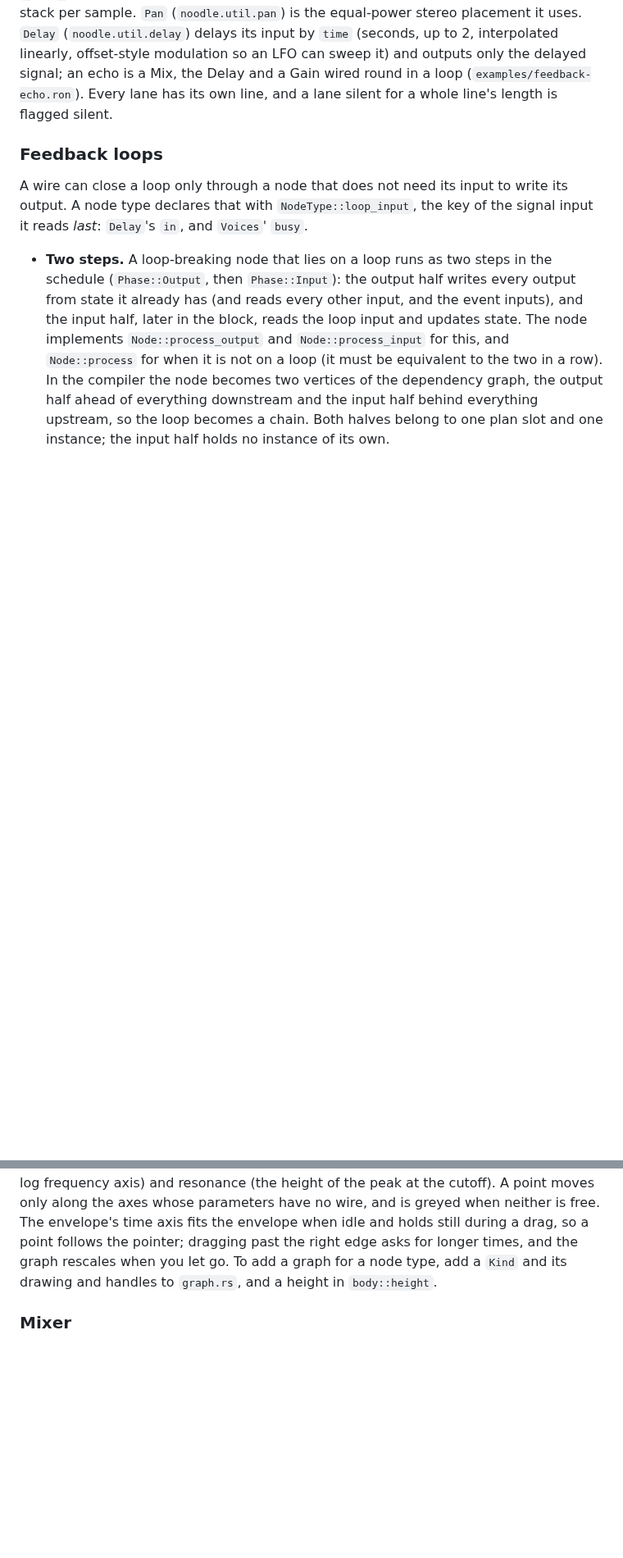
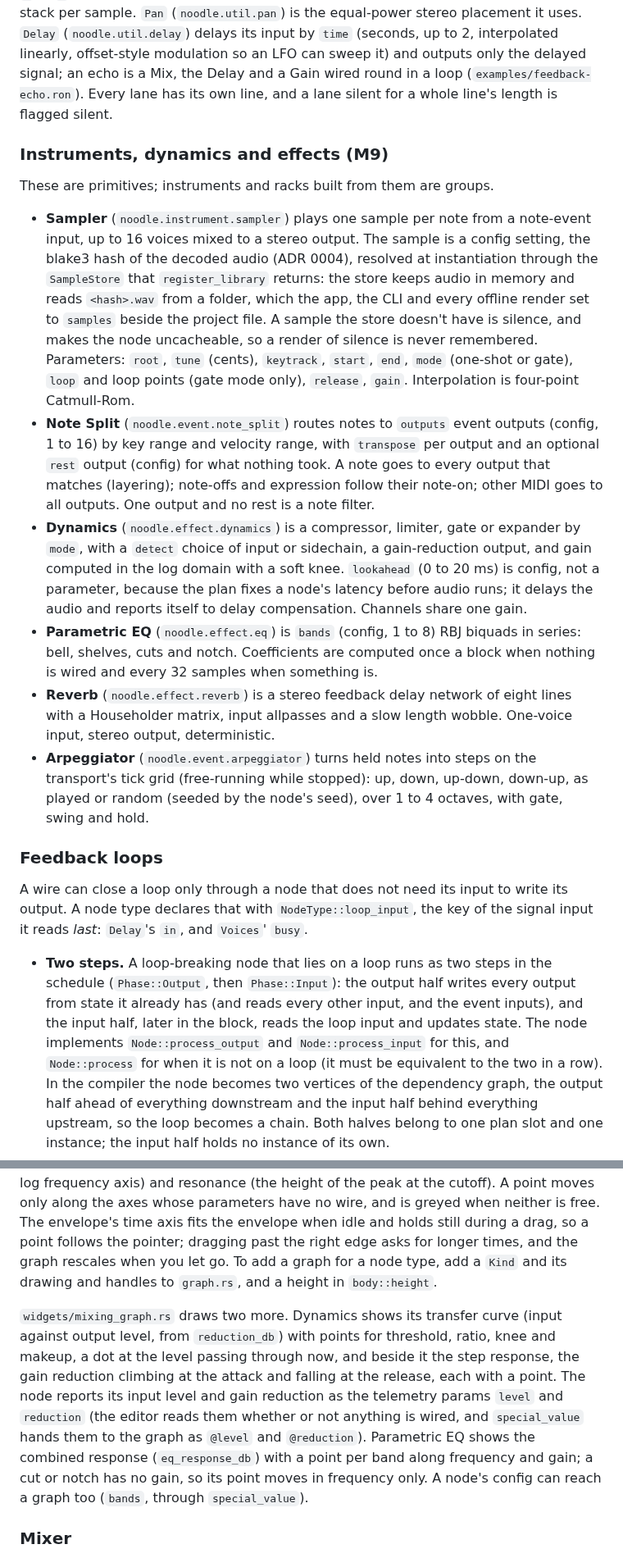
Before and after one commit to Jezza672/noodle, a Markdown page: docs/ARCHITECTURE.md, 2 parts joined by grey strips. Shown at 82% size. GitHub-like rendering; blank space fills up the shorter version.

Commit message:
Document the M9 nodes and their graphs
Co-Authored-By: Claude Sonnet 5.5 <noreply@anthropic.com>
Claude-Session: https://claude.ai/code/session_01UtXoqAePkHYDTzg8ysD6Md

```diff
--- a/docs/ARCHITECTURE.md
+++ b/docs/ARCHITECTURE.md
@@ -296,6 +296,44 @@ interpolated linearly, offset-style modulation so an LFO can sweep it) and
 outputs only the delayed signal; an echo is a Mix, the Delay and a Gain wired
 round in a loop (`examples/feedback-echo.ron`). Every lane has its own line,
 and a lane silent for a whole line's length is flagged silent.
+
+### Instruments, dynamics and effects (M9)
+
+These are primitives; instruments and racks built from them are groups.
+
+- **Sampler** (`noodle.instrument.sampler`) plays one sample per note from a
+  note-event input, up to 16 voices mixed to a stereo output. The sample is a
+  config setting, the blake3 hash of the decoded audio (ADR 0004), resolved at
+  instantiation through the `SampleStore` that `register_library` returns: the
+  store keeps audio in memory and reads `<hash>.wav` from a folder, which the
+  app, the CLI and every offline render set to `samples` beside the project
+  file. A sample the store doesn't have is silence, and makes the node
+  uncacheable, so a render of silence is never remembered. Parameters: `root`,
+  `tune` (cents), `keytrack`, `start`, `end`, `mode` (one-shot or gate), `loop`
+  and loop points (gate mode only), `release`, `gain`. Interpolation is
+  four-point Catmull-Rom.
+- **Note Split** (`noodle.event.note_split`) routes notes to `outputs` event
+  outputs (config, 1 to 16) by key range and velocity range, with `transpose`
+  per output and an optional `rest` output (config) for what nothing took.
+  A note goes to every output that matches (layering); note-offs and
+  expression follow their note-on; other MIDI goes to all outputs. One output
+  and no rest is a note filter.
+- **Dynamics** (`noodle.effect.dynamics`) is a compressor, limiter, gate or
+  expander by `mode`, with a `detect` choice of input or sidechain, a
+  gain-reduction output, and gain computed in the log domain with a soft knee.
+  `lookahead` (0 to 20 ms) is config, not a parameter, because the plan fixes
+  a node's latency before audio runs; it delays the audio and reports itself
+  to delay compensation. Channels share one gain.
+- **Parametric EQ** (`noodle.effect.eq`) is `bands` (config, 1 to 8) RBJ
+  biquads in series: bell, shelves, cuts and notch. Coefficients are computed
+  once a block when nothing is wired and every 32 samples when something is.
+- **Reverb** (`noodle.effect.reverb`) is a stereo feedback delay network of
+  eight lines with a Householder matrix, input allpasses and a slow length
+  wobble. One-voice input, stereo output, deterministic.
+- **Arpeggiator** (`noodle.event.arpeggiator`) turns held notes into steps on
+  the transport's tick grid (free-running while stopped): up, down, up-down,
+  down-up, as played or random (seeded by the node's seed), over 1 to 4
+  octaves, with gate, swing and hold.
 
 ### Feedback loops
 
@@ -1816,6 +1854,18 @@ pointer; dragging past the right edge asks for longer times, and the graph
 rescales when you let go. To add a graph for a node type, add a `Kind` and
 its drawing and handles to `graph.rs`, and a height in `body::height`.
 
+`widgets/mixing_graph.rs` draws two more. Dynamics shows its transfer curve
+(input against output level, from `reduction_db`) with points for threshold,
+ratio, knee and makeup, a dot at the level passing through now, and beside it
+the step response, the gain reduction climbing at the attack and falling at
+the release, each with a point. The node reports its input level and gain
+reduction as the telemetry params `level` and `reduction` (the editor reads
+them whether or not anything is wired, and `special_value` hands them to the
+graph as `@level` and `@reduction`). Parametric EQ shows the combined response
+(`eq_response_db`) with a point per band along frequency and gain; a cut or
+notch has no gain, so its point moves in frequency only. A node's config can
+reach a graph too (`bands`, through `special_value`).
+
 ### Mixer
 
 The mixer (`noodle-app/src/mixer.rs`, View > Mixer) is a view over the
```
